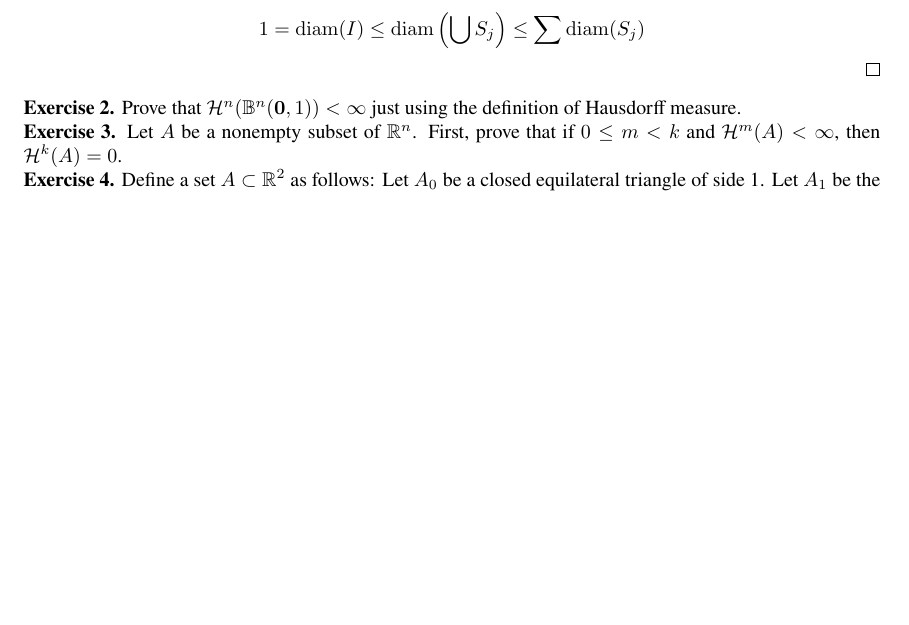
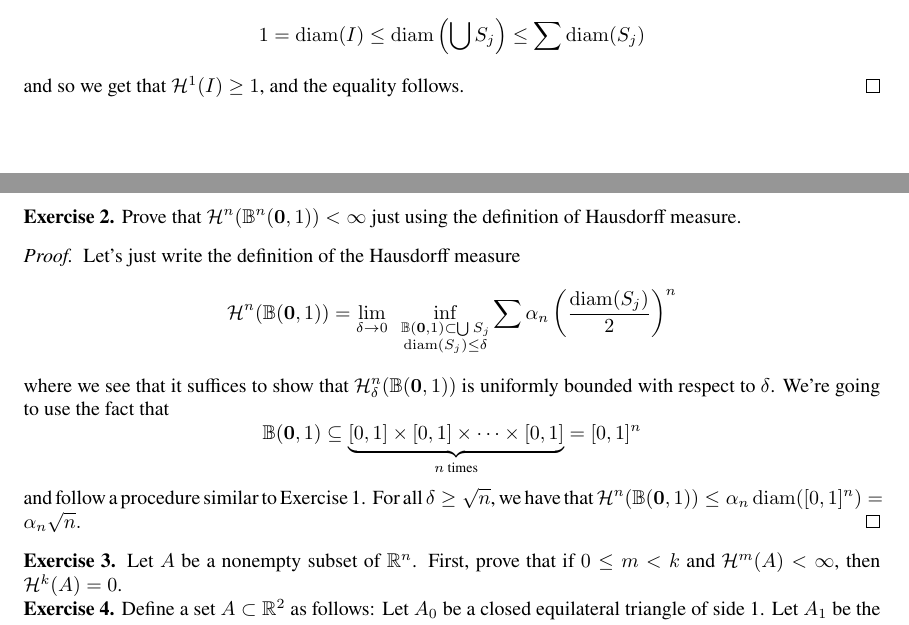
Before and after one commit to ruhevoll/gmt, a LaTeX document (Hausdorff Measure & Dimension/HDM - 1 The Hausdorff Measure.tex): part of page 4 of 6 before the commit and two parts of pages 4 and 5 of 7 after it, the two joined at a grey line, cut so that both start at the same text, the shorter picture padded with empty space. The pictures show the PDF file Hausdorff Measure & Dimension/HDM - 1 The Hausdorff Measure.pdf that the author committed with the source.

Commit message:
Problem 2 progress

```diff
--- a/Hausdorff Measure & Dimension/HDM - 1 The Hausdorff Measure.tex
+++ b/Hausdorff Measure & Dimension/HDM - 1 The Hausdorff Measure.tex
@@ -85,9 +85,11 @@ In geometric measure theory, we like to work with outer measures so much that we
 		To prove that $\mathcal{H}^1(I) \geq 1$, we'll show that given a cover $\{S_j\}$ of $I$, $\sum \diam(S_j) \geq 1$. This is obvious, since it is easy to see as a property of diameters that if $A \subseteq B$, $\diam(A) \leq \diam(B)$. Hence, $$1 = \diam(I) \leq \diam\left(\bigcup S_j\right) \leq \sum \diam(S_j)$$ and so we get that $\mathcal{H}^1(I) \geq 1$, and the equality follows.
 		\end{proof}
 
+	\newpage
 	\noindent \textbf{Exercise 2.} Prove that $\mathcal{H}^n(\mathbb{B}^n(\mathbf{0}, 1)) < \infty$ just using the definition of Hausdorff measure.
 		\begin{proof}
-
+			Let's just write the definition of the Hausdorff measure
+				$$\mathcal{H}^n(\mathbb{B}(\mathbf{0}, 1)) = \lim_{\delta \to 0} \ \ \inf_{\substack{\mathbb{B}(\mathbf{0}, 1) \subset \bigcup S_j \\ \diam(S_j) \leq \delta}} \sum \alpha_n \left(\frac{\diam(S_j)}{2}\right)^n$$ where we see that it suffices to show that $\mathcal{H}_\delta^n(\mathbb{B}(\mathbf{0}, 1))$ is uniformly bounded with respect to $\delta$. We're going to use the fact that $$\mathbb{B}(\mathbf{0}, 1) \subseteq \underbrace{[0, 1] \times [0, 1] \times \cdots \times [0, 1]}_{n \text{ times}} = [0, 1]^n$$ and follow a procedure similar to Exercise 1. For all $\delta \geq \sqrt{n}$, we have that $\mathcal{H}^n(\mathbb{B}(\mathbf{0}, 1)) \leq \alpha_n \diam([0, 1]^n) = \alpha_n \sqrt{n}.$
 		\end{proof}
 
 	\noindent \textbf{Exercise 3.} Let $A$ be a nonempty subset of $\mathbb{R}^n$. First, prove that if $0 \leq m < k$ and $\mathcal{H}^m(A) < \infty$, then $\mathcal{H}^k(A) = 0$.
```
Also changed, not shown: Hausdorff Measure & Dimension/HDM - 1 The Hausdorff Measure.pdf, 3 other files.
